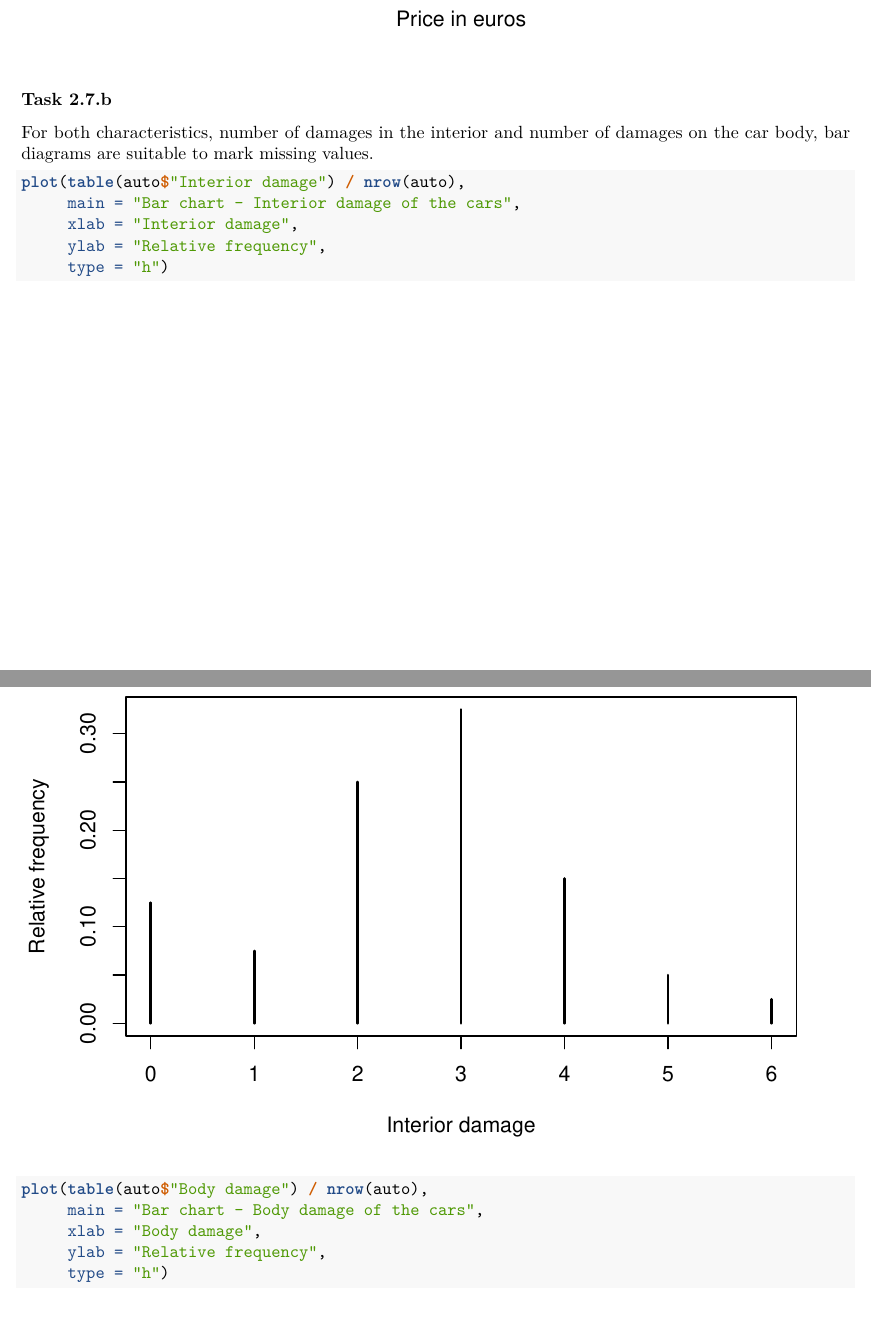
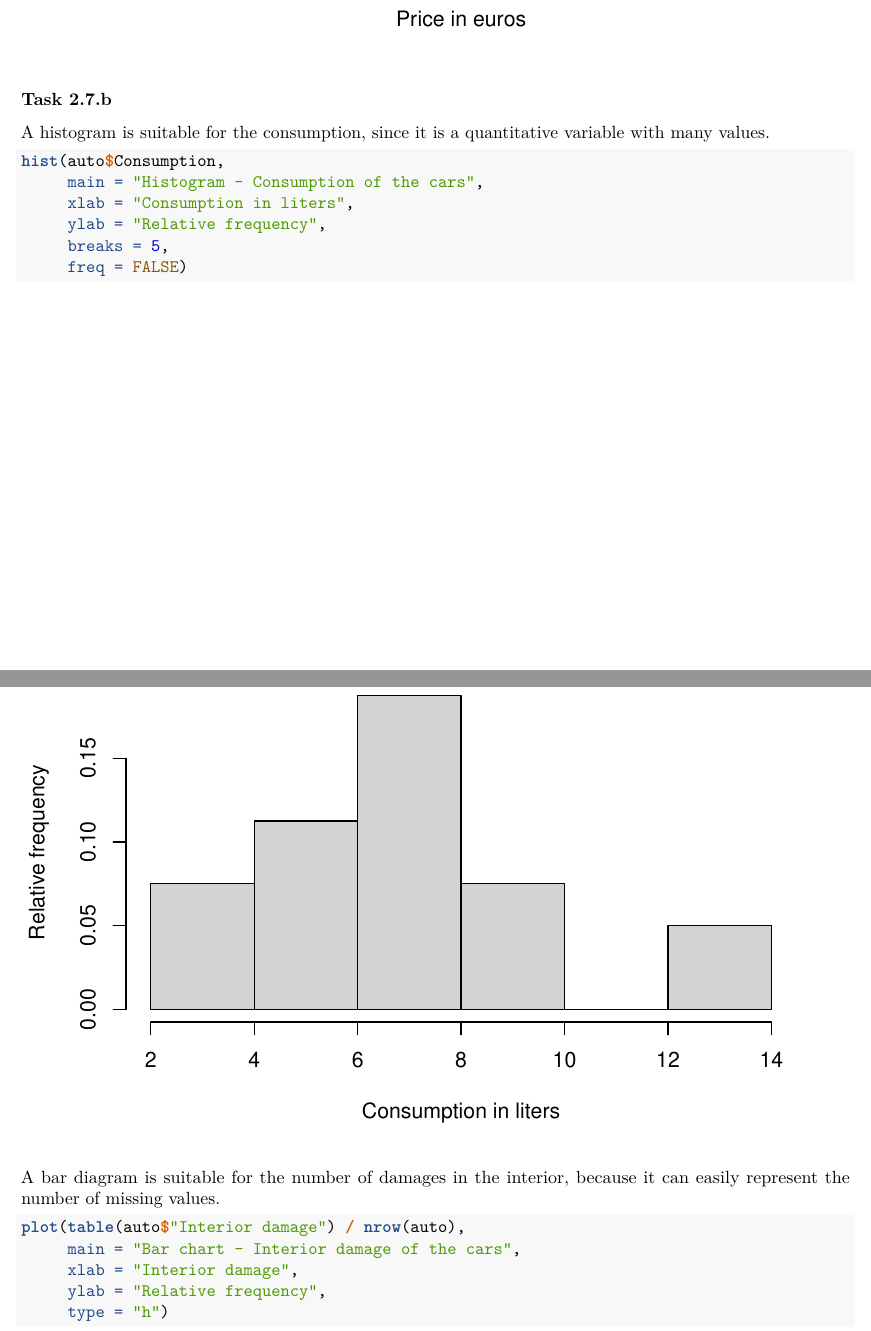
Before and after one commit to Morphclue/stochastics, an R Markdown document (src/hw02.rmd): two parts of pages 3 and 4 of 7, joined at a grey line, cut so that both start at the same text, the shorter picture padded with empty space. Rendered offline with R 4.5, knitr and Pandoc, then LaTeX, with nearby package versions.

Commit message:
refactor: consumption and damage

````diff
--- a/src/hw02.rmd
+++ b/src/hw02.rmd
@@ -45,19 +45,21 @@ hist(auto$Price,
 ```
 
 ### Task 2.7.b
-For both characteristics, number of damages in the interior and number of damages on the car body, bar diagrams are suitable to mark missing values.
+A histogram is suitable for the consumption, since it is a quantitative variable with many values.
+```{r}
+hist(auto$Consumption,
+     main = "Histogram - Consumption of the cars",
+     xlab = "Consumption in liters",
+     ylab = "Relative frequency",
+     breaks = 5,
+     freq = FALSE)
+```
+
+A bar diagram is suitable for the number of damages in the interior, because it can easily represent the number of missing values.
 ```{r}
 plot(table(auto$"Interior damage") / nrow(auto),
      main = "Bar chart - Interior damage of the cars",
      xlab = "Interior damage",
-     ylab = "Relative frequency",
-     type = "h")
-```
-
-```{r}
-plot(table(auto$"Body damage") / nrow(auto),
-     main = "Bar chart - Body damage of the cars",
-     xlab = "Body damage",
      ylab = "Relative frequency",
      type = "h")
 ```
````
